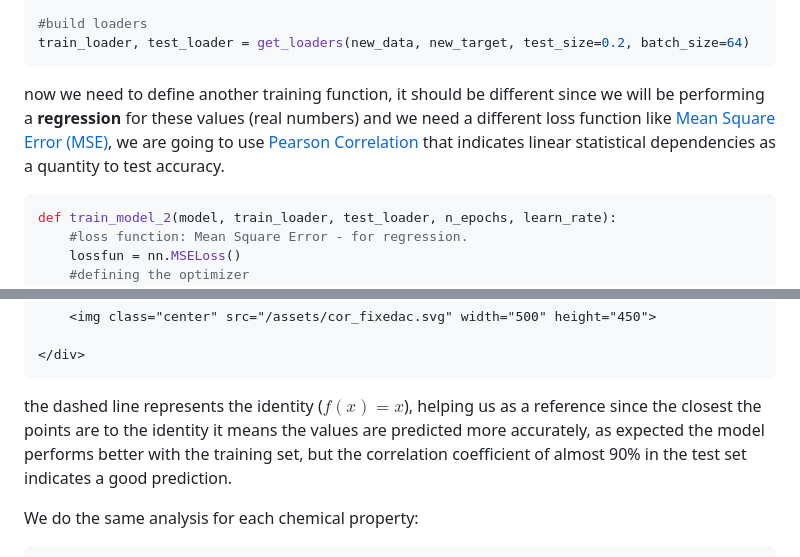
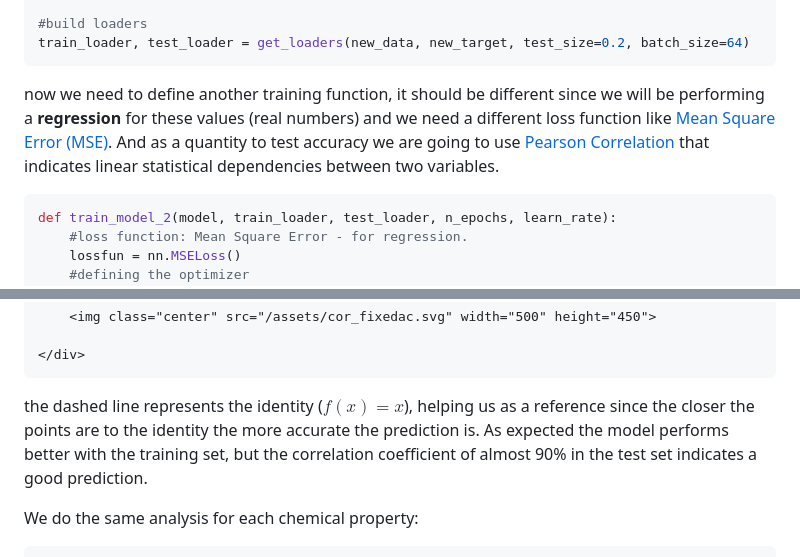
Before and after one commit to spiralizing/spiralizing.github.io, a Markdown page: DSEntries/WineQuality.md, 2 parts joined by grey strips. Rendered like a GitHub page.

Commit message:
modifying lines

````diff
--- a/DSEntries/WineQuality.md
+++ b/DSEntries/WineQuality.md
@@ -439,7 +439,7 @@ new_target = wwine_data[chem_prop[0]].values
 #build loaders
 train_loader, test_loader = get_loaders(new_data, new_target, test_size=0.2, batch_size=64)
 ```
-now we need to define another training function, it should be different since we will be performing a **regression** for these values (real numbers) and we need a different loss function like [Mean Square Error (MSE)](https://en.wikipedia.org/wiki/Mean_squared_error), we are going to use [Pearson Correlation](https://en.wikipedia.org/wiki/Pearson_correlation_coefficient) that indicates linear statistical dependencies as a quantity to test accuracy.
+now we need to define another training function, it should be different since we will be performing a **regression** for these values (real numbers) and we need a different loss function like [Mean Square Error (MSE)](https://en.wikipedia.org/wiki/Mean_squared_error). And as a quantity to test accuracy we are going to use [Pearson Correlation](https://en.wikipedia.org/wiki/Pearson_correlation_coefficient) that indicates linear statistical dependencies between two variables.
 
 ```python
 def train_model_2(model, train_loader, test_loader, n_epochs, learn_rate):
@@ -582,7 +582,7 @@ plt.show()
 
 </div>
 ~~~
-the dashed line represents the identity ($f(x) = x$), helping us as a reference since the closest the points are to the identity it means the values are predicted more accurately, as expected the model performs better with the training set, but the correlation coefficient of almost 90% in the test set indicates a good prediction.
+the dashed line represents the identity ($f(x) = x$), helping us as a reference since the closer the points are to the identity the more accurate the prediction is. As expected the model performs better with the training set, but the correlation coefficient of almost 90% in the test set indicates a good prediction.
 
 We do the same analysis for each chemical property:
 ```python
````
